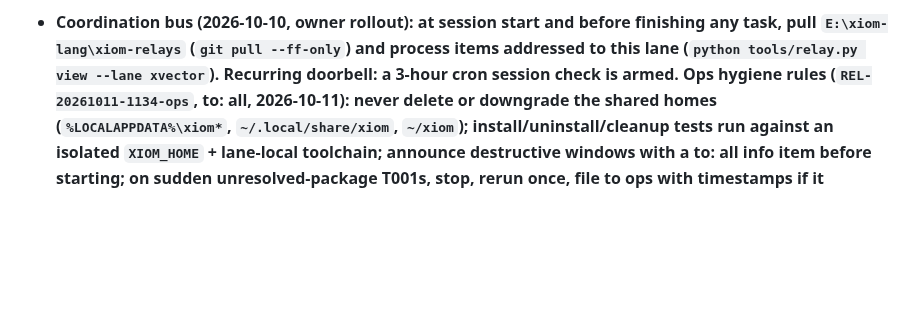
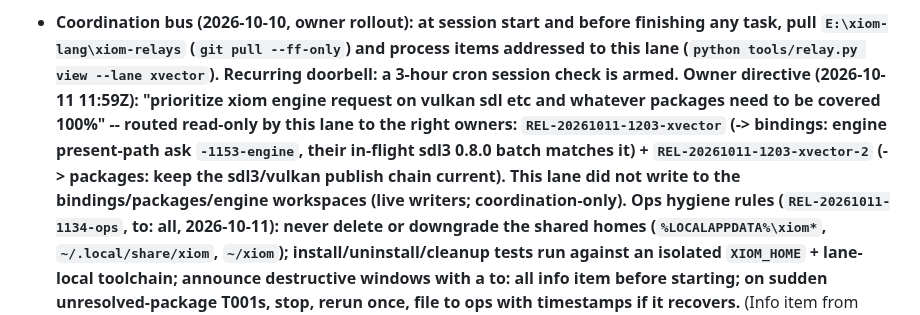
Before and after one commit to xiom-projects/xiom-xvector, a Markdown page: SESSION.md, the part around the change. Drawn GitHub-style; blank space fills up the shorter version.

Commit message:
docs: session note -- owner directive on the engine P3 path routed via the bus (read-only)
Signed-off-by: Lefteris Notas <lefterisnotas@gmail.com>

```diff
--- a/SESSION.md
+++ b/SESSION.md
@@ -1062,7 +1062,14 @@ signed commits, docs updated).
   before finishing any task, pull `E:\xiom-lang\xiom-relays`
   (`git pull --ff-only`) and process items addressed to this lane
   (`python tools/relay.py view --lane xvector`). Recurring doorbell: a
-  3-hour cron session check is armed.** **Ops hygiene rules
+  3-hour cron session check is armed.** **Owner directive (2026-10-11
+  11:59Z): "prioritize xiom engine request on vulkan sdl etc and whatever
+  packages need to be covered 100%" -- routed read-only by this lane to
+  the right owners: `REL-20261011-1203-xvector` (-> bindings: engine
+  present-path ask `-1153-engine`, their in-flight sdl3 0.8.0 batch
+  matches it) + `REL-20261011-1203-xvector-2` (-> packages: keep the
+  sdl3/vulkan publish chain current). This lane did not write to the
+  bindings/packages/engine workspaces (live writers; coordination-only).** **Ops hygiene rules
   (`REL-20261011-1134-ops`, to: all, 2026-10-11): never delete or
   downgrade the shared homes (`%LOCALAPPDATA%\xiom*`,
   `~/.local/share/xiom`, `~/xiom`); install/uninstall/cleanup tests run
```
